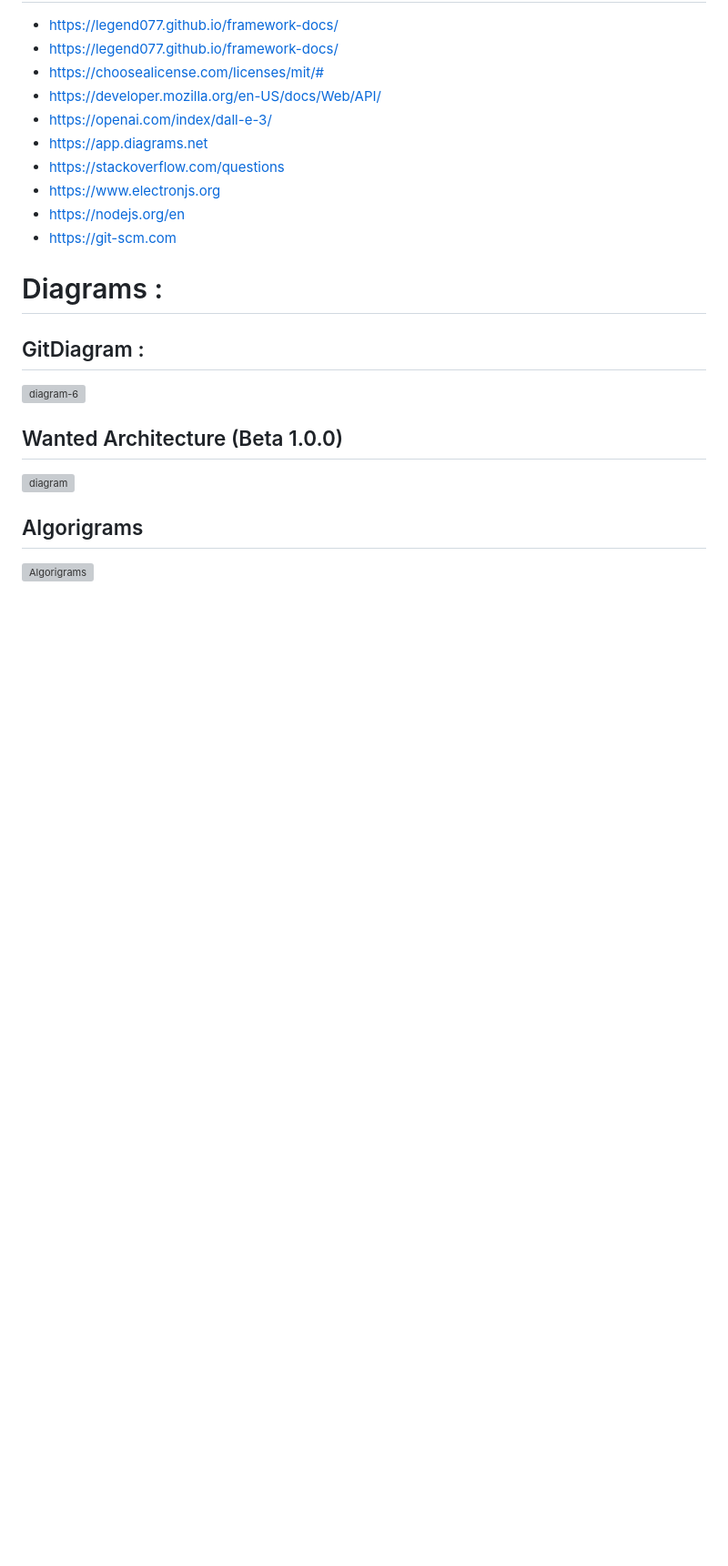
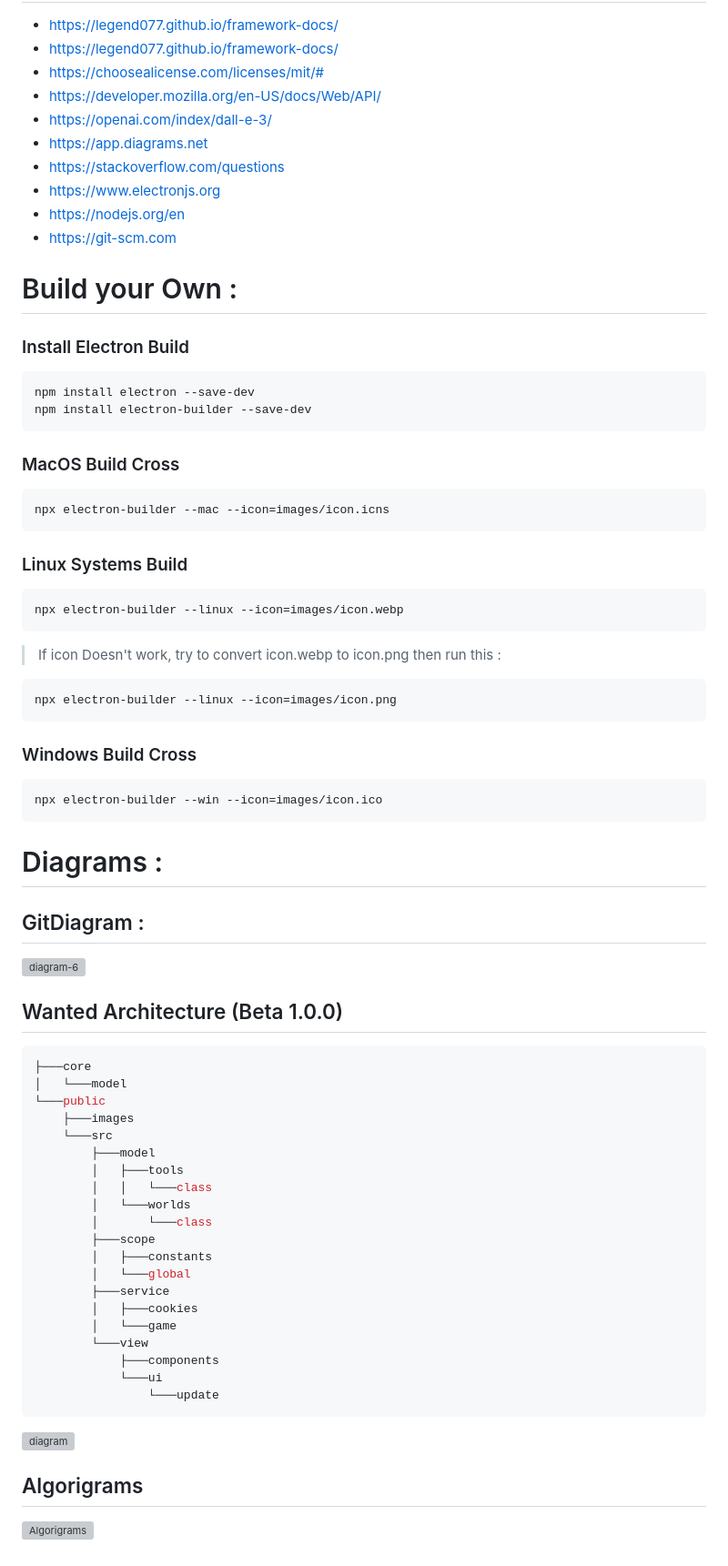
Before and after one commit to intel1337/Blocky-Clicker, a Markdown page: README.md, the part around the change printed below. Shown: that part at 91% size. Drawn GitHub-style; blank space fills up the shorter version; grey boxes are pictures that could not be loaded.

````diff
--- a/README.md
+++ b/README.md
@@ -154,6 +154,32 @@ Misc :
 - https://nodejs.org/en
 - https://git-scm.com
 
+# Build your Own :
+### Install Electron Build
+
+```node
+npm install electron --save-dev
+npm install electron-builder --save-dev
+```
+### MacOS Build Cross
+```node
+npx electron-builder --mac --icon=images/icon.icns
+```
+### Linux Systems Build
+```node
+npx electron-builder --linux --icon=images/icon.webp
+```
+> If icon Doesn't work, try to convert icon.webp to icon.png then run this :
+```node
+npx electron-builder --linux --icon=images/icon.png
+```
+### Windows Build Cross
+```node
+npx electron-builder --win --icon=images/icon.ico
+```
+
+
+
 # Diagrams :
 
 ## GitDiagram :
@@ -161,6 +187,28 @@ Misc :
 ![diagram-6](https://github.com/user-attachments/assets/ab39e96d-36be-4892-ab6e-1def8f788b95)
 
 ## Wanted Architecture (Beta 1.0.0)
+```bash
+├───core
+│   └───model
+└───public
+    ├───images
+    └───src
+        ├───model
+        │   ├───tools
+        │   │   └───class
+        │   └───worlds
+        │       └───class
+        ├───scope
+        │   ├───constants
+        │   └───global
+        ├───service
+        │   ├───cookies
+        │   └───game
+        └───view
+            ├───components
+            └───ui
+                └───update
+```
 ![diagram](https://github.com/user-attachments/assets/9ceb2534-cf0d-4707-850a-1c17200b6e31)
 
 
````
Also changed, not shown: other parts of README.md (+3 -3 lines).
